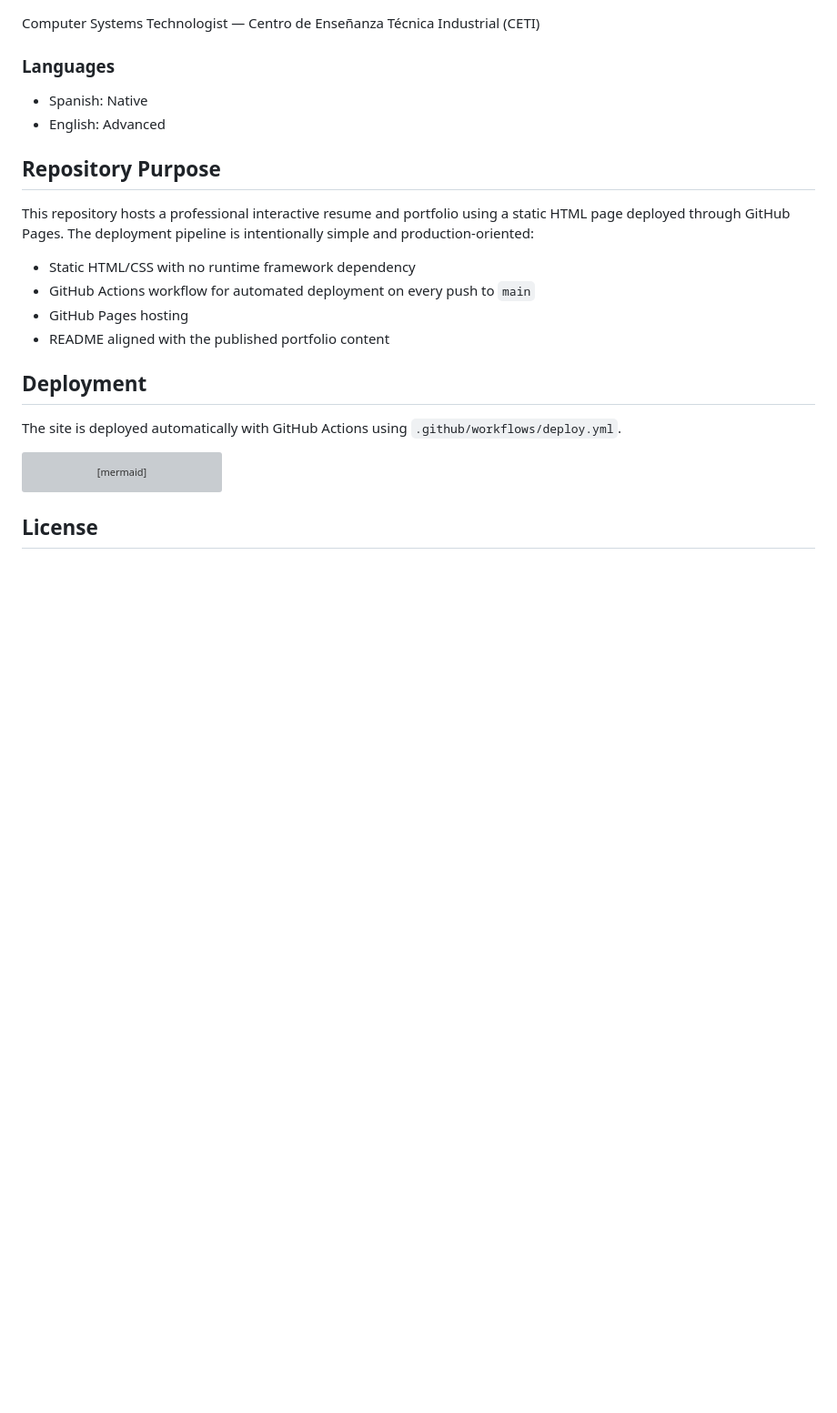
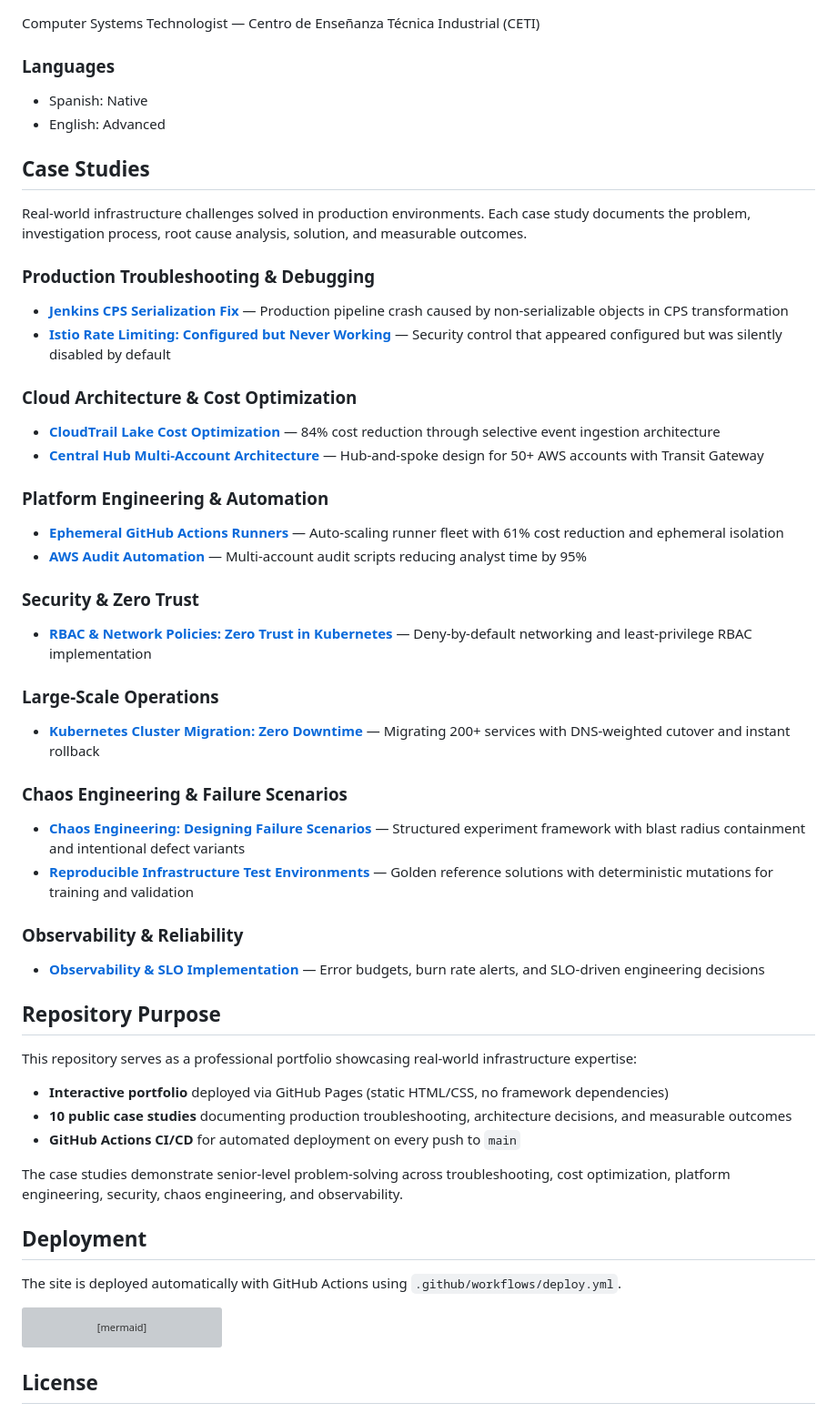
Before and after one commit to brandonrojascloud-73dev/MyPersonalRepo, a Markdown page: README.md, the part around the change. Shown at 91% size. Rendered like a GitHub page; blank space fills up the shorter version; grey boxes are pictures that could not be loaded.

Commit message:
Add case studies section to README with links to all 10 case studies

```diff
--- a/README.md
+++ b/README.md
@@ -104,14 +104,44 @@ Computer Systems Technologist — Centro de Enseñanza Técnica Industrial (CETI
 - Spanish: Native
 - English: Advanced
 
+## Case Studies
+
+Real-world infrastructure challenges solved in production environments. Each case study documents the problem, investigation process, root cause analysis, solution, and measurable outcomes.
+
+### Production Troubleshooting & Debugging
+- **[Jenkins CPS Serialization Fix](case-studies/01-jenkins-cps-fix/)** — Production pipeline crash caused by non-serializable objects in CPS transformation
+- **[Istio Rate Limiting: Configured but Never Working](case-studies/02-istio-rate-limiting/)** — Security control that appeared configured but was silently disabled by default
+
+### Cloud Architecture & Cost Optimization
+- **[CloudTrail Lake Cost Optimization](case-studies/03-cloudtrail-cost-optimization/)** — 84% cost reduction through selective event ingestion architecture
+- **[Central Hub Multi-Account Architecture](case-studies/07-central-hub-architecture/)** — Hub-and-spoke design for 50+ AWS accounts with Transit Gateway
+
+### Platform Engineering & Automation
+- **[Ephemeral GitHub Actions Runners](case-studies/04-ephemeral-gha-runners/)** — Auto-scaling runner fleet with 61% cost reduction and ephemeral isolation
+- **[AWS Audit Automation](case-studies/05-aws-audit-automation/)** — Multi-account audit scripts reducing analyst time by 95%
+
+### Security & Zero Trust
+- **[RBAC & Network Policies: Zero Trust in Kubernetes](case-studies/06-rbac-network-policies/)** — Deny-by-default networking and least-privilege RBAC implementation
+
+### Large-Scale Operations
+- **[Kubernetes Cluster Migration: Zero Downtime](case-studies/07-k8s-cluster-migration/)** — Migrating 200+ services with DNS-weighted cutover and instant rollback
+
+### Chaos Engineering & Failure Scenarios
+- **[Chaos Engineering: Designing Failure Scenarios](case-studies/08-chaos-engineering-design/)** — Structured experiment framework with blast radius containment and intentional defect variants
+- **[Reproducible Infrastructure Test Environments](case-studies/09-reproducible-test-environments/)** — Golden reference solutions with deterministic mutations for training and validation
+
+### Observability & Reliability
+- **[Observability & SLO Implementation](case-studies/10-observability-slo-implementation/)** — Error budgets, burn rate alerts, and SLO-driven engineering decisions
+
 ## Repository Purpose
 
-This repository hosts a professional interactive resume and portfolio using a static HTML page deployed through GitHub Pages. The deployment pipeline is intentionally simple and production-oriented:
+This repository serves as a professional portfolio showcasing real-world infrastructure expertise:
 
-- Static HTML/CSS with no runtime framework dependency
-- GitHub Actions workflow for automated deployment on every push to `main`
-- GitHub Pages hosting
-- README aligned with the published portfolio content
+- **Interactive portfolio** deployed via GitHub Pages (static HTML/CSS, no framework dependencies)
+- **10 public case studies** documenting production troubleshooting, architecture decisions, and measurable outcomes
+- **GitHub Actions CI/CD** for automated deployment on every push to `main`
+
+The case studies demonstrate senior-level problem-solving across troubleshooting, cost optimization, platform engineering, security, chaos engineering, and observability.
 
 ## Deployment
 
```
